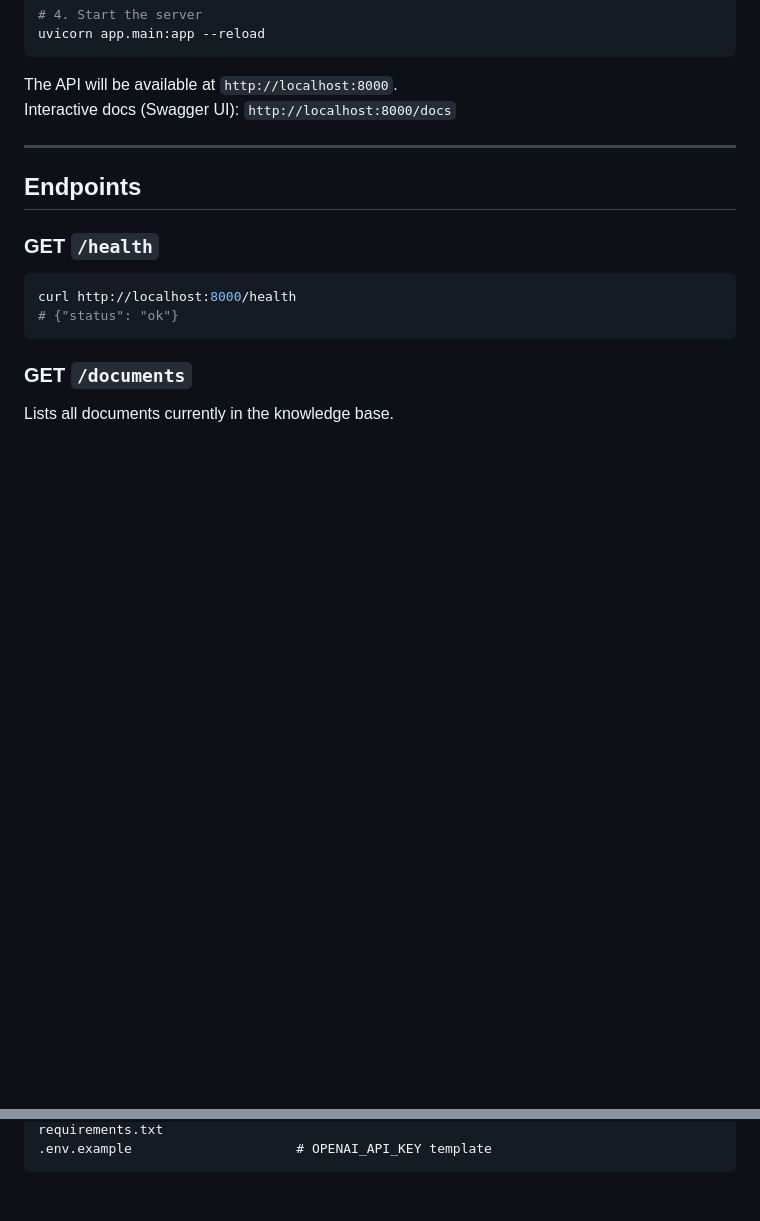
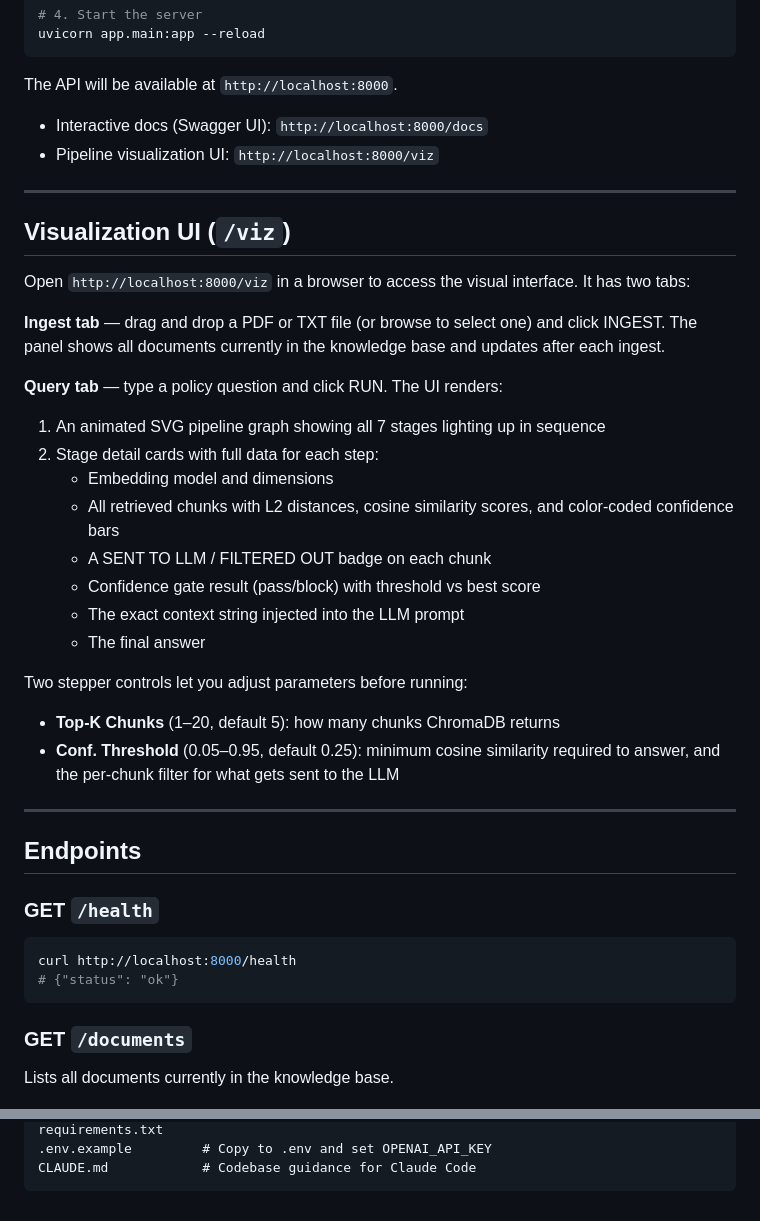
Before and after one commit to guillermolopezareal/policy-guard-rag, a Markdown page: README.md, 2 parts joined by grey strips. Drawn GitHub-style; blank space fills up the shorter version.

````diff
--- a/README.md
+++ b/README.md
@@ -40,7 +45,30 @@ uvicorn app.main:app --reload
 ```
 
 The API will be available at `http://localhost:8000`.
-Interactive docs (Swagger UI): `http://localhost:8000/docs`
+- Interactive docs (Swagger UI): `http://localhost:8000/docs`
+- Pipeline visualization UI: `http://localhost:8000/viz`
+
+---
+
+## Visualization UI (`/viz`)
+
+Open `http://localhost:8000/viz` in a browser to access the visual interface. It has two tabs:
+
+**Ingest tab** — drag and drop a PDF or TXT file (or browse to select one) and click INGEST. The panel shows all documents currently in the knowledge base and updates after each ingest.
+
+**Query tab** — type a policy question and click RUN. The UI renders:
+1. An animated SVG pipeline graph showing all 7 stages lighting up in sequence
+2. Stage detail cards with full data for each step:
+   - Embedding model and dimensions
+   - All retrieved chunks with L2 distances, cosine similarity scores, and color-coded confidence bars
+   - A SENT TO LLM / FILTERED OUT badge on each chunk
+   - Confidence gate result (pass/block) with threshold vs best score
+   - The exact context string injected into the LLM prompt
+   - The final answer
+
+Two stepper controls let you adjust parameters before running:
+- **Top-K Chunks** (1–20, default 5): how many chunks ChromaDB returns
+- **Conf. Threshold** (0.05–0.95, default 0.25): minimum cosine similarity required to answer, and the per-chunk filter for what gets sent to the LLM
 
 ---
 
@@ -195,3 +236,4 @@ scripts/
 requirements.txt
-.env.example                     # OPENAI_API_KEY template
+.env.example         # Copy to .env and set OPENAI_API_KEY
+CLAUDE.md            # Codebase guidance for Claude Code
 ```
````
Also changed, not shown: other parts of README.md (+82 -64 lines).
